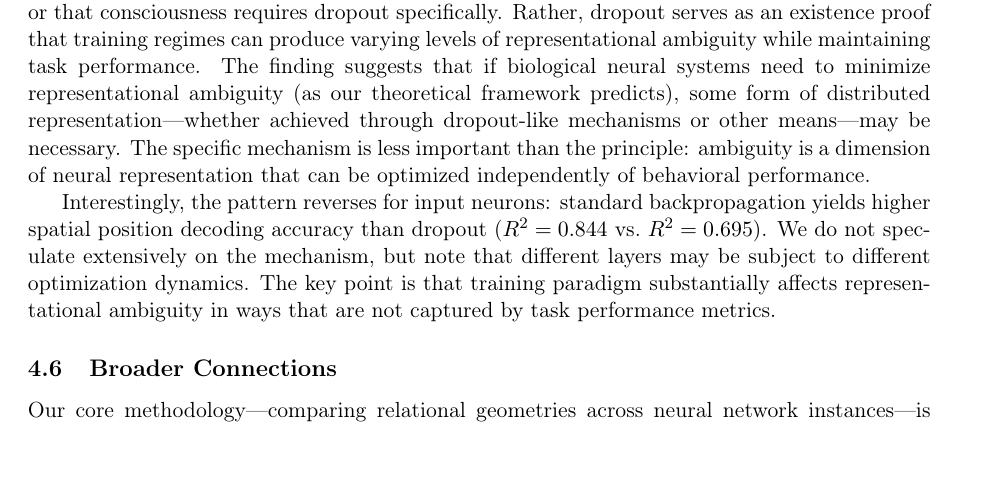
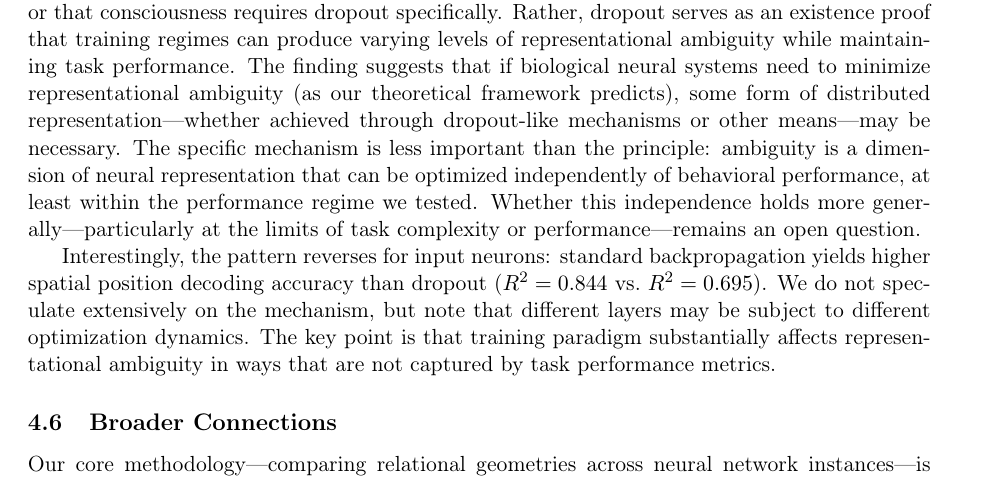
Before and after one commit to entropicbloom/consciousness, a LaTeX paper (paper/main.tex, which reads paper/discussion.tex): part of page 11 of 14, cut so that both start at the same text. Compiled offline with pdfLaTeX.

Commit message:
Add caveat to ambiguity-performance independence claim
Added qualifier that independence holds 'at least within the performance
regime we tested' and acknowledged it remains open whether this holds
at limits of task complexity or performance. More accurate given we only
tested on simple MNIST task.

```diff
--- a/paper/discussion.tex
+++ b/paper/discussion.tex
@@ -56,7 +56,7 @@ A striking finding is that dropout training produces dramatically more unambiguo
 
 Intuitively, dropout encourages distributed representations by preventing reliance on single-neuron pathways \citep{baldi2013understanding}. This forces output neurons representing similar classes to have similar input weight patterns, as they must share overlapping features. The result is a more distinctive relational geometry where each class occupies a unique, well-separated position.
 
-We do not claim that dropout-trained networks are more conscious than standard networks, or that consciousness requires dropout specifically. Rather, dropout serves as an existence proof that training regimes can produce varying levels of representational ambiguity while maintaining task performance. The finding suggests that if biological neural systems need to minimize representational ambiguity (as our theoretical framework predicts), some form of distributed representation—whether achieved through dropout-like mechanisms or other means—may be necessary. The specific mechanism is less important than the principle: ambiguity is a dimension of neural representation that can be optimized independently of behavioral performance.
+We do not claim that dropout-trained networks are more conscious than standard networks, or that consciousness requires dropout specifically. Rather, dropout serves as an existence proof that training regimes can produce varying levels of representational ambiguity while maintaining task performance. The finding suggests that if biological neural systems need to minimize representational ambiguity (as our theoretical framework predicts), some form of distributed representation—whether achieved through dropout-like mechanisms or other means—may be necessary. The specific mechanism is less important than the principle: ambiguity is a dimension of neural representation that can be optimized independently of behavioral performance, at least within the performance regime we tested. Whether this independence holds more generally—particularly at the limits of task complexity or performance—remains an open question.
 
 Interestingly, the pattern reverses for input neurons: standard backpropagation yields higher spatial position decoding accuracy than dropout ($R^2 = 0.844$ vs.\ $R^2 = 0.695$). We do not speculate extensively on the mechanism, but note that different layers may be subject to different optimization dynamics. The key point is that training paradigm substantially affects representational ambiguity in ways that are not captured by task performance metrics.
 
```
